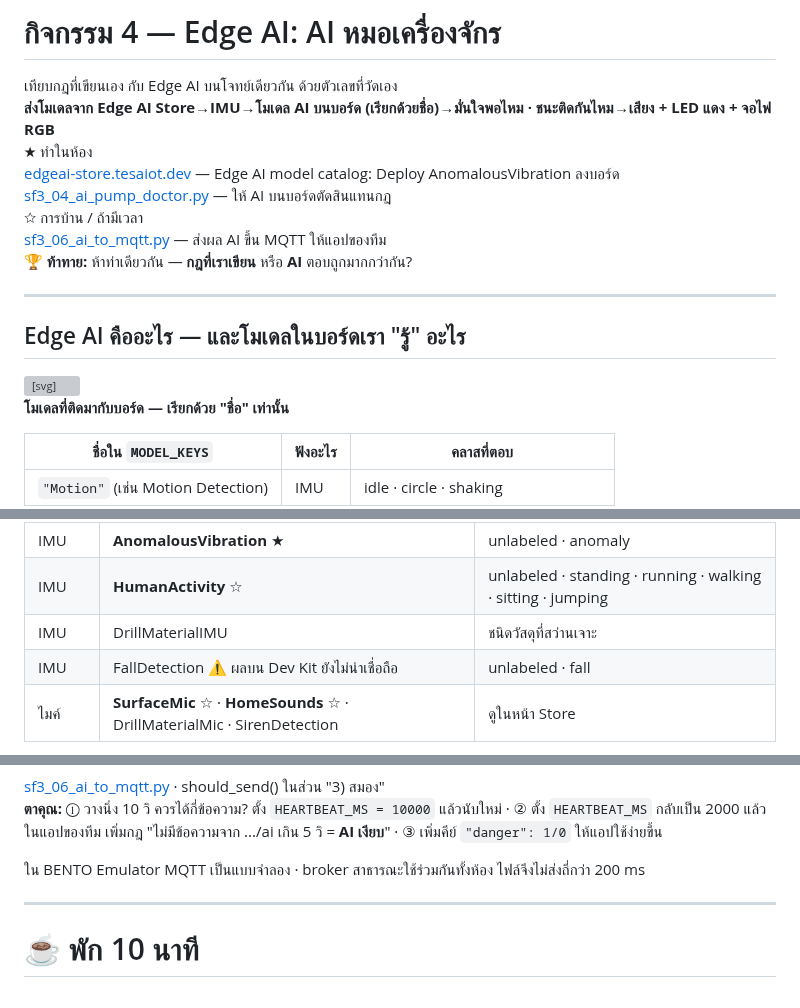
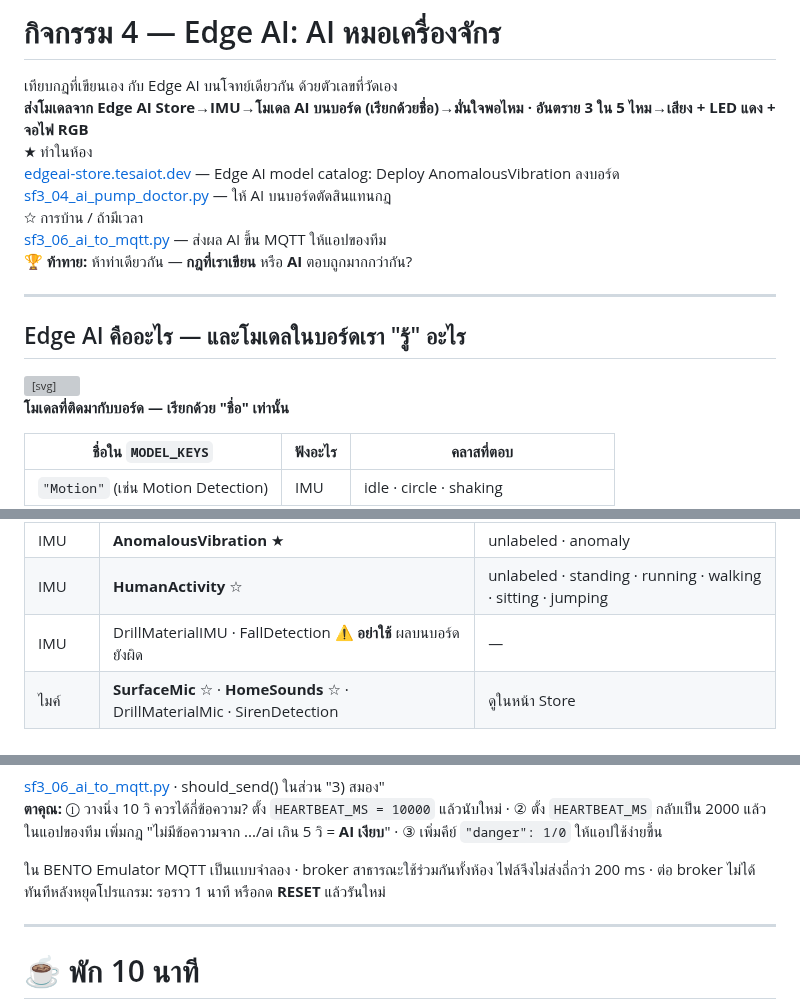
Before and after one commit to Advance-Innovation-Centre-AIC/aiot-development-for-smart-farm, a Markdown page: slides/sf-session-03.md, 3 parts joined by grey strips. Drawn GitHub-style; grey boxes are pictures that could not be loaded.

```diff
--- a/slides/sf-session-03.md
+++ b/slides/sf-session-03.md
@@ -786,7 +786,7 @@ def classify(vib, base):
 
 <div class="lead">เทียบกฎที่เขียนเอง กับ Edge AI บนโจทย์เดียวกัน ด้วยตัวเลขที่วัดเอง</div>
 
-<div class="flow"><b>ส่งโมเดลจาก Edge AI Store</b><i>→</i><b>IMU</b><i>→</i><b>โมเดล AI บนบอร์ด (เรียกด้วยชื่อ)</b><i>→</i><b>มั่นใจพอไหม · ชนะติดกันไหม</b><i>→</i><b>เสียง + LED แดง + จอไฟ RGB</b></div>
+<div class="flow"><b>ส่งโมเดลจาก Edge AI Store</b><i>→</i><b>IMU</b><i>→</i><b>โมเดล AI บนบอร์ด (เรียกด้วยชื่อ)</b><i>→</i><b>มั่นใจพอไหม · อันตราย 3 ใน 5 ไหม</b><i>→</i><b>เสียง + LED แดง + จอไฟ RGB</b></div>
 
 <div class="files"><div><div class="fh">★ ทำในห้อง</div><div class="f"><a href="https://edgeai-store.tesaiot.dev">edgeai-store.tesaiot.dev</a> <span>— Edge AI model catalog: Deploy AnomalousVibration ลงบอร์ด</span></div><div class="f"><a href="https://github.com/Advance-Innovation-Centre-AIC/aiot-development-for-smart-farm/blob/main/s3/sf3_04_ai_pump_doctor.py">sf3_04_ai_pump_doctor.py</a> <span>— ให้ AI บนบอร์ดตัดสินแทนกฎ</span></div></div><div><div class="fh hw">☆ การบ้าน / ถ้ามีเวลา</div><div class="f"><a href="https://github.com/Advance-Innovation-Centre-AIC/aiot-development-for-smart-farm/blob/main/s3/sf3_06_ai_to_mqtt.py">sf3_06_ai_to_mqtt.py</a> <span>— ส่งผล AI ขึ้น MQTT ให้แอปของทีม</span></div></div></div>
 
@@ -809,7 +809,7 @@ def classify(vib, base):
     <text x="540" y="88" fill="#37474f" font-size="14">idle 0.05</text><text x="540" y="108" fill="#37474f" font-size="14">circle 0.10</text><text x="540" y="128" fill="#c62828" font-size="14" font-weight="700">shaking 0.85</text>
     <rect x="680" y="30" width="170" height="110" rx="12" fill="#e8f5e9" stroke="#2e7d32" stroke-width="3"/>
     <text x="765" y="62" font-weight="700" fill="#1b5e20">กฎของเรา</text>
-    <text x="765" y="88" fill="#37474f" font-size="14">มั่นใจ ≥ 60 %</text><text x="765" y="110" fill="#37474f" font-size="14">ชนะติดกัน 3 ครั้ง</text>
+    <text x="765" y="88" fill="#37474f" font-size="14">มั่นใจ ≥ 60 %</text><text x="765" y="110" fill="#37474f" font-size="14">อันตราย 3 ใน 5 ผล</text>
     <rect x="880" y="30" width="110" height="110" rx="12" fill="#ffebee" stroke="#e53935" stroke-width="3"/>
     <text x="935" y="78" font-size="30">🚨</text><text x="935" y="112" font-weight="700" fill="#c62828">เตือน</text>
   </g>
@@ -880,8 +880,7 @@ section table { font-size: .66em; }
 |---|---|---|
 | IMU | **AnomalousVibration** ★ | unlabeled · anomaly |
 | IMU | **HumanActivity** ☆ | unlabeled · standing · running · walking · sitting · jumping |
-| IMU | DrillMaterialIMU | ชนิดวัสดุที่สว่านเจาะ |
-| IMU | FallDetection ⚠ ผลบน Dev Kit ยังไม่น่าเชื่อถือ | unlabeled · fall |
+| IMU | DrillMaterialIMU · FallDetection ⚠ **อย่าใช้** ผลบนบอร์ดยังผิด | — |
 | ไมค์ | **SurfaceMic** ☆ · **HomeSounds** ☆ · DrillMaterialMic · SirenDetection | ดูในหน้า Store |
 
 <div class="src">★ ใช้วันนี้ ทดสอบผลบน Dev Kit แล้ว · ☆ น่าลองในโปรเจกต์ ติดตั้งได้ แต่ผลบน Dev Kit ยังไม่ได้วัด — ลองแล้วจดผลเอง · ทุกตัว: Infineon Technologies AG / Imagimob DEEPCRAFT Studio accelerators · <a href="https://creativecommons.org/licenses/by-nc/4.0/">CC-BY-NC-4.0</a> — ใช้เรียนได้ ห้ามใช้เชิงพาณิชย์ และต้องให้เครดิตในงานของทีม</div>
@@ -1108,7 +1107,7 @@ def should_send(changed, since_ms):
 </div>
 </div>
 
-<div class="src">ใน BENTO Emulator MQTT เป็นแบบจำลอง · broker สาธารณะใช้ร่วมกันทั้งห้อง ไฟล์จึงไม่ส่งถี่กว่า 200 ms</div>
+<div class="src">ใน BENTO Emulator MQTT เป็นแบบจำลอง · broker สาธารณะใช้ร่วมกันทั้งห้อง ไฟล์จึงไม่ส่งถี่กว่า 200 ms · ต่อ broker ไม่ได้ทันทีหลังหยุดโปรแกรม: รอราว 1 นาที หรือกด <b>RESET</b> แล้วรันใหม่</div>
 
 ---
 
```
Also changed, not shown: other parts of slides/sf-session-03.md (+19 -19 lines), s3/sf-s3-th.worksheet.md (+13 -9 lines), slides/img/s3_ai_doctor_idle.png, slides/img/s3_ai_doctor_shaking.png, 5 other files.
